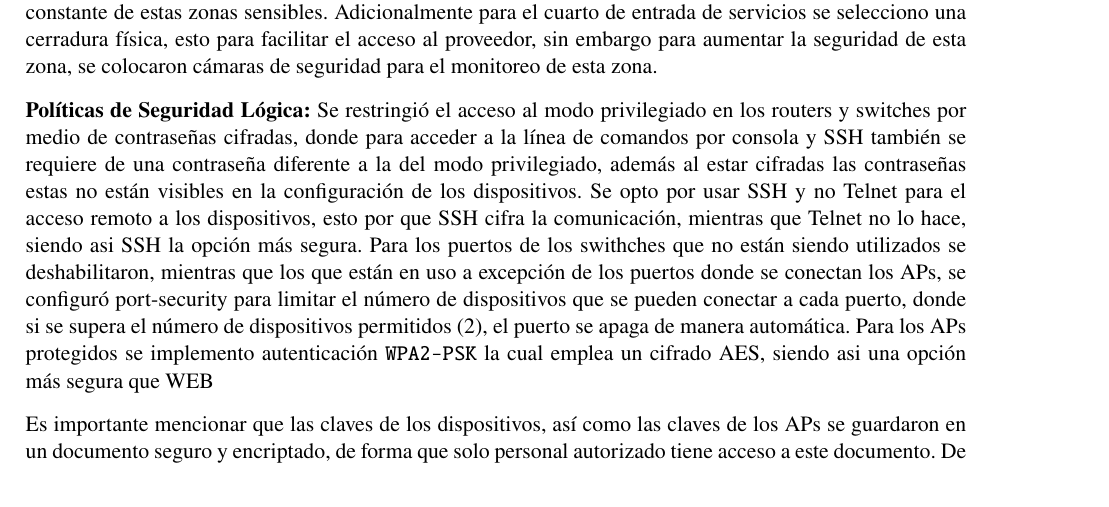
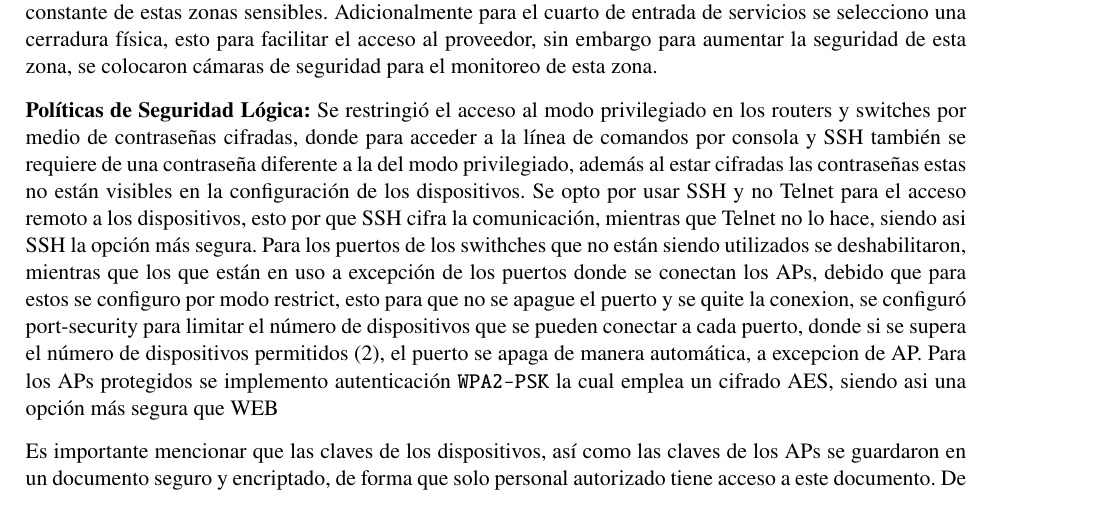
Before and after one commit to AngelHusielLaraHernandez/ProyectoRedesFI, a LaTeX document (Document/main.tex): part of page 9 of 13 before the commit and part of page 9 of 14 after it, cut so that both start at the same text. Compiled offline with pdfLaTeX.

Commit message:
Merge con cambios remotos y actualizaciones locales

```diff
--- a/Document/main.tex
+++ b/Document/main.tex
@@ -345,7 +345,7 @@
 
     \textbf{Seguridad Física:} Para la seguridad física se seleccionaron cerraduras biométricas para los cuartos de telecomunicaciones y el cuarto de equipos, asi garantizando que solo personal autorizado pueda acceder a estas zonas, además al ser con un dato biómetrico se está garantizando el No repudio, ya que se tiene un registro de quien accede a estas zonas, por otro lado para el monitoreo de estas zonas se seleccionaron cámaras de seguridad por medio de circuito cerrado 24/7, esto para garantizar que se tenga un monitoreo constante de estas zonas sensibles. Adicionalmente para el cuarto de entrada de servicios se selecciono una cerradura física, esto para facilitar el acceso al proveedor, sin embargo para aumentar la seguridad de esta zona, se colocaron cámaras de seguridad para el monitoreo de esta zona.
 
-    \textbf{Políticas de Seguridad Lógica:} Se restringió el acceso al modo privilegiado en los routers y switches por medio de contraseñas cifradas, donde para acceder a la línea de comandos por consola y SSH también se requiere de una contraseña diferente a la del modo privilegiado, además al estar cifradas las contraseñas estas no están visibles en la configuración de los dispositivos. Se opto por usar SSH y no Telnet para el acceso remoto a los dispositivos, esto por que SSH cifra la comunicación, mientras que Telnet no lo hace, siendo asi SSH la opción más segura. Para los puertos de los swithches que no están siendo utilizados se  deshabilitaron, mientras que los que están en uso a excepción de los puertos donde se conectan los APs, se configuró port-security para limitar el número de dispositivos que se pueden conectar a cada puerto, donde si se supera el número de dispositivos permitidos (2), el puerto se apaga de manera automática. Para los APs protegidos se implemento autenticación \texttt{WPA2-PSK} la cual emplea un cifrado AES, siendo asi una opción más segura que WEB
+    \textbf{Políticas de Seguridad Lógica:} Se restringió el acceso al modo privilegiado en los routers y switches por medio de contraseñas cifradas, donde para acceder a la línea de comandos por consola y SSH también se requiere de una contraseña diferente a la del modo privilegiado, además al estar cifradas las contraseñas estas no están visibles en la configuración de los dispositivos. Se opto por usar SSH y no Telnet para el acceso remoto a los dispositivos, esto por que SSH cifra la comunicación, mientras que Telnet no lo hace, siendo asi SSH la opción más segura. Para los puertos de los swithches que no están siendo utilizados se  deshabilitaron, mientras que los que están en uso a excepción de los puertos donde se conectan los APs, debido que para estos se configuro por modo restrict, esto para que no se apague el puerto y se quite la conexion, se configuró port-security para limitar el número de dispositivos que se pueden conectar a cada puerto, donde si se supera el número de dispositivos permitidos (2), el puerto se apaga de manera automática, a excepcion de AP. Para los APs protegidos se implemento autenticación \texttt{WPA2-PSK} la cual emplea un cifrado AES, siendo asi una opción más segura que WEB
 
     Es importante mencionar que las claves de los dispositivos, así como las claves de los APs se guardaron en un documento seguro y encriptado, de forma que solo personal autorizado tiene acceso a este documento. De forma que solo se proporciona la información de las claves correspondientes a su personal autorizado.
 
```
Also changed, not shown: 4 other files.
